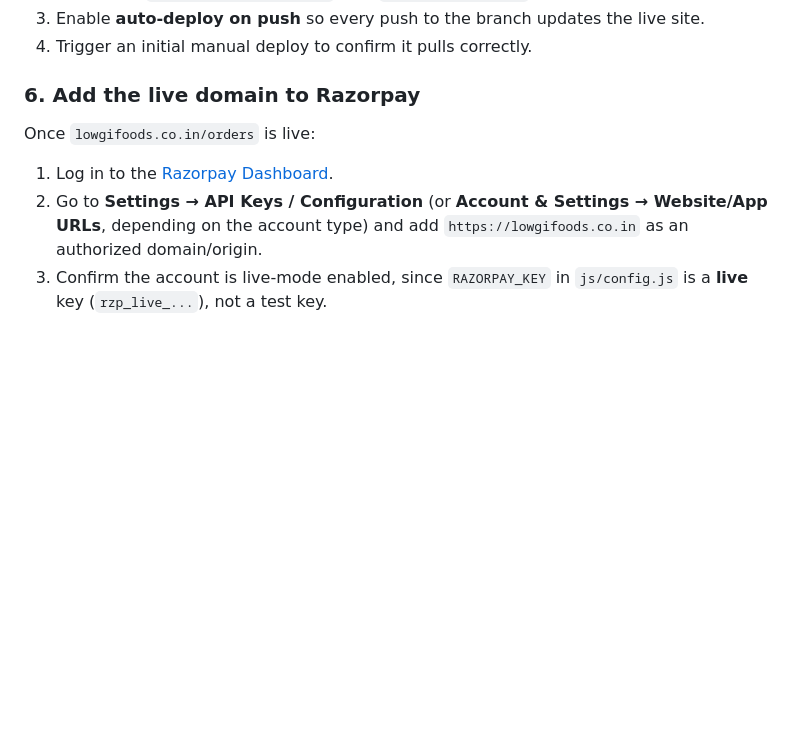
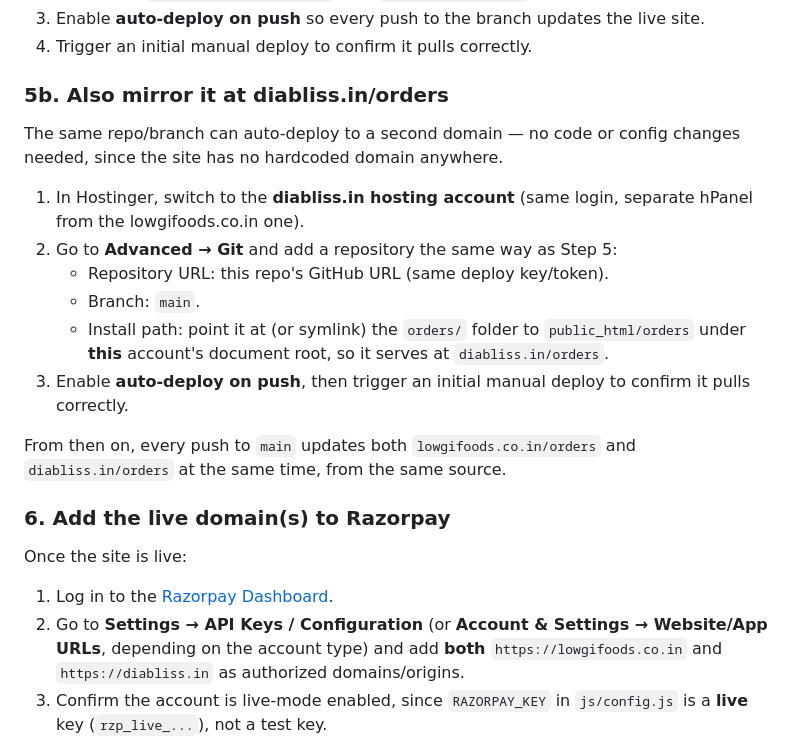
Before and after one commit to uvforgechennai/diabliss-sales-app, a Markdown page: orders/README.md, the part around the change. GitHub-like rendering; blank space fills up the shorter version.

Commit message:
Document mirroring the order portal at diabliss.in/orders (#13)
Same repo/branch auto-deploys to a second Hostinger account so the
site is live at both lowgifoods.co.in/orders and diabliss.in/orders,
no code changes needed since nothing is domain-hardcoded.


Claude-Session: https://claude.ai/code/session_01V3mRXLBF9EVrDoymvmfSwo

Co-authored-by: Claude <noreply@anthropic.com>

```diff
--- a/orders/README.md
+++ b/orders/README.md
@@ -137,14 +137,34 @@ Commit and push this change so it goes live.
    live site.
 4. Trigger an initial manual deploy to confirm it pulls correctly.
 
-### 6. Add the live domain to Razorpay
+### 5b. Also mirror it at diabliss.in/orders
 
-Once `lowgifoods.co.in/orders` is live:
+The same repo/branch can auto-deploy to a second domain — no code or config
+changes needed, since the site has no hardcoded domain anywhere.
+
+1. In Hostinger, switch to the **diabliss.in hosting account** (same login,
+   separate hPanel from the lowgifoods.co.in one).
+2. Go to **Advanced → Git** and add a repository the same way as Step 5:
+   - Repository URL: this repo's GitHub URL (same deploy key/token).
+   - Branch: `main`.
+   - Install path: point it at (or symlink) the `orders/` folder to
+     `public_html/orders` under **this** account's document root, so it
+     serves at `diabliss.in/orders`.
+3. Enable **auto-deploy on push**, then trigger an initial manual deploy to
+   confirm it pulls correctly.
+
+From then on, every push to `main` updates both `lowgifoods.co.in/orders`
+and `diabliss.in/orders` at the same time, from the same source.
+
+### 6. Add the live domain(s) to Razorpay
+
+Once the site is live:
 
 1. Log in to the [Razorpay Dashboard](https://dashboard.razorpay.com).
 2. Go to **Settings → API Keys / Configuration** (or **Account & Settings
    → Website/App URLs**, depending on the account type) and add
-   `https://lowgifoods.co.in` as an authorized domain/origin.
+   **both** `https://lowgifoods.co.in` and `https://diabliss.in` as
+   authorized domains/origins.
 3. Confirm the account is live-mode enabled, since `RAZORPAY_KEY` in
    `js/config.js` is a **live** key (`rzp_live_...`), not a test key.
 
```
